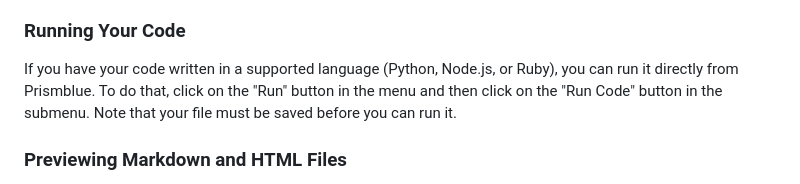
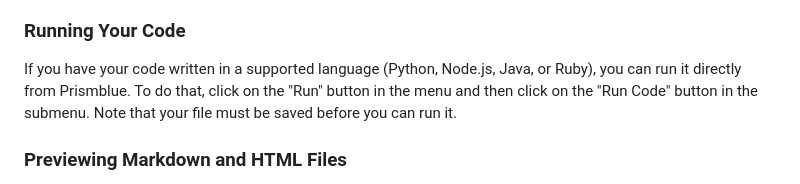
Before and after one commit to LyubomirT/prismblue, a Markdown page: README.md, the part around the change. Drawn GitHub-style.

Commit message:
Update supported languages in README.md

```diff
--- a/README.md
+++ b/README.md
@@ -136,7 +136,7 @@ The status bar below (which is hide-able, by the way) contains some information
 
 ### Running Your Code
 
-If you have your code written in a supported language (Python, Node.js, or Ruby), you can run it directly from Prismblue. To do that, click on the "Run" button in the menu and then click on the "Run Code" button in the submenu. Note that your file must be saved before you can run it.
+If you have your code written in a supported language (Python, Node.js, Java, or Ruby), you can run it directly from Prismblue. To do that, click on the "Run" button in the menu and then click on the "Run Code" button in the submenu. Note that your file must be saved before you can run it.
 
 ### Previewing Markdown and HTML Files
 
```
